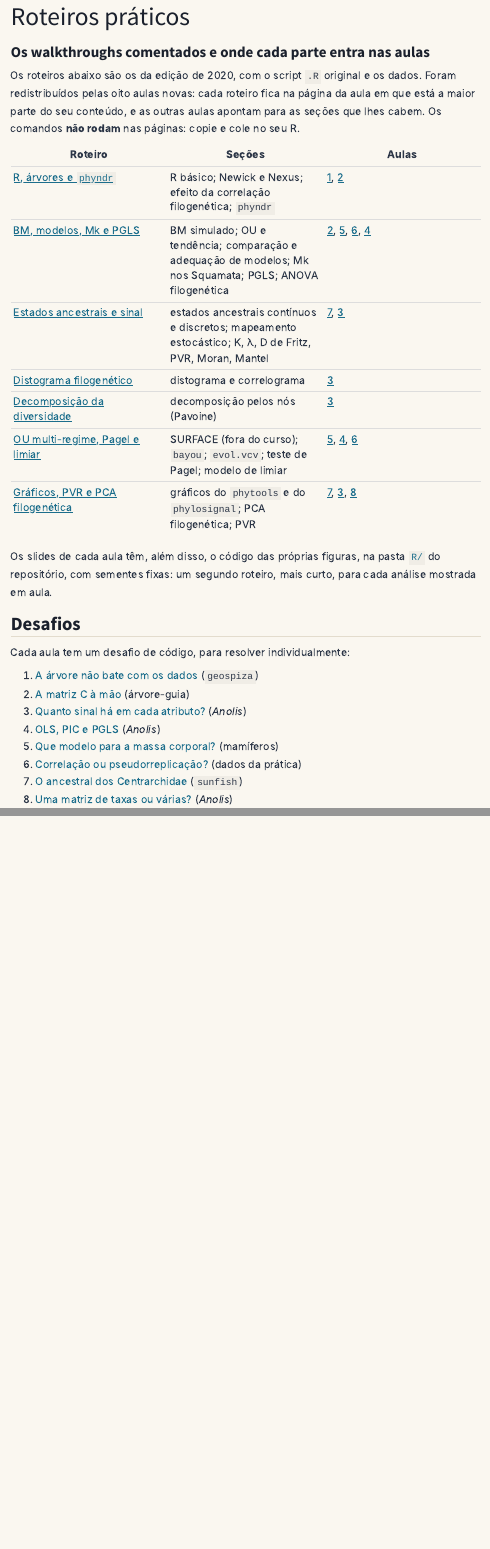
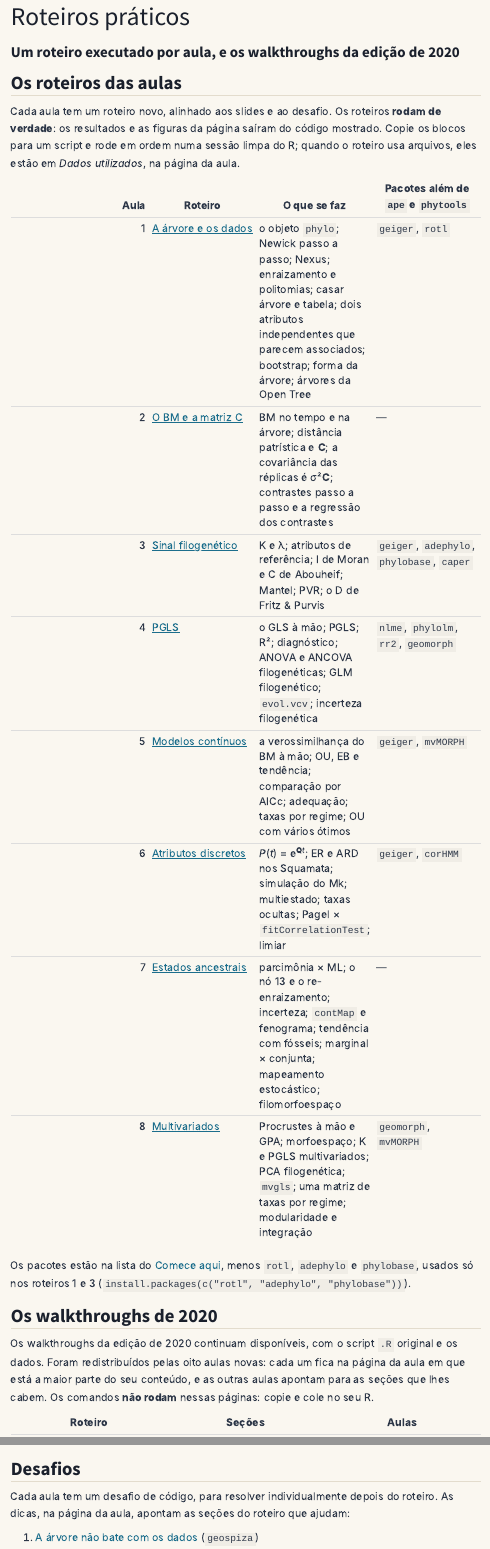
Before and after one commit to diogoprov/mfc, a Quarto document (praticas.qmd): the page in a window 1100 px wide, from its top, and a second part further down, joined at a grey line. Rendered offline with R 4.5, knitr and Pandoc in place of Quarto, with nearby package versions; menus at the side of the page are left out.

Commit message:
Práticas: os oito roteiros executados; Comece aqui atualizado
Co-Authored-By: Claude Opus 5.5 <noreply@anthropic.com>

```diff
--- a/comece-aqui.qmd
+++ b/comece-aqui.qmd
@@ -73,9 +73,10 @@
 - **Slides**: abrem no navegador. Tecle **F** para tela cheia, **Esc**
   para ver todos os slides de uma vez e use as setas para navegar. Toda
   aula abre e fecha com o [mapa dos métodos](index.qmd#o-mapa-dos-métodos).
-- **Roteiros práticos**: *walkthroughs* comentados com o script `.R`
-  correspondente; os comandos não rodam na página, copie para o seu R.
-  Ver [Roteiros práticos](praticas.qmd).
+- **Roteiros práticos**: um por aula, executado (os resultados da página
+  saíram do código mostrado); copie os blocos para o seu R. Os
+  *walkthroughs* de 2020 continuam disponíveis. Ver
+  [Roteiros práticos](praticas.qmd).
 - **Desafios**: um por aula, resolvido individualmente, com código. As
   respostas comentadas são publicadas depois do prazo.
 - **Avaliação**: um documento em Quarto (ver o [Programa](programa.qmd#avaliação)).
--- a/praticas.qmd
+++ b/praticas.qmd
@@ -1,14 +1,39 @@
 ---
 title: "Roteiros práticos"
-subtitle: "Os walkthroughs comentados e onde cada parte entra nas aulas"
+subtitle: "Um roteiro executado por aula, e os walkthroughs da edição de 2020"
 toc: true
 ---
 
-Os roteiros abaixo são os da edição de 2020, com o script `.R` original e
-os dados. Foram redistribuídos pelas oito aulas novas: cada roteiro fica na
-página da aula em que está a maior parte do seu conteúdo, e as outras aulas
-apontam para as seções que lhes cabem. Os comandos **não rodam** nas
-páginas: copie e cole no seu R.
+## Os roteiros das aulas
+
+Cada aula tem um roteiro novo, alinhado aos slides e ao desafio. Os
+roteiros **rodam de verdade**: os resultados e as figuras da página saíram
+do código mostrado. Copie os blocos para um script e rode em ordem numa
+sessão limpa do R; quando o roteiro usa arquivos, eles estão em *Dados
+utilizados*, na página da aula.
+
+| Aula | Roteiro | O que se faz | Pacotes além de `ape` e `phytools` |
+|---:|---|---|---|
+| 1 | [A árvore e os dados](aula-01-arvore-dados/roteiro.qmd) | o objeto `phylo`; Newick passo a passo; Nexus; enraizamento e politomias; casar árvore e tabela; dois atributos independentes que parecem associados; bootstrap; forma da árvore; árvores da Open Tree | `geiger`, `rotl` |
+| 2 | [O BM e a matriz C](aula-02-bm-matriz-c/roteiro.qmd) | BM no tempo e na árvore; distância patrística e **C**; a covariância das réplicas é σ²**C**; contrastes passo a passo e a regressão dos contrastes | — |
+| 3 | [Sinal filogenético](aula-03-sinal/roteiro.qmd) | K e λ; atributos de referência; I de Moran e C de Abouheif; Mantel; PVR; o D de Fritz & Purvis | `geiger`, `adephylo`, `phylobase`, `caper` |
+| 4 | [PGLS](aula-04-pgls/roteiro.qmd) | o GLS à mão; PGLS; R²; diagnóstico; ANOVA e ANCOVA filogenéticas; GLM filogenético; `evol.vcv`; incerteza filogenética | `nlme`, `phylolm`, `rr2`, `geomorph` |
+| 5 | [Modelos contínuos](aula-05-modelos/roteiro.qmd) | a verossimilhança do BM à mão; OU, EB e tendência; comparação por AICc; adequação; taxas por regime; OU com vários ótimos | `geiger`, `mvMORPH` |
+| 6 | [Atributos discretos](aula-06-discretos/roteiro.qmd) | *P*(*t*) = e^**Q***t*^; ER e ARD nos Squamata; simulação do Mk; multiestado; taxas ocultas; Pagel × `fitCorrelationTest`; limiar | `geiger`, `corHMM` |
+| 7 | [Estados ancestrais](aula-07-ancestrais/roteiro.qmd) | parcimônia × ML; o nó 13 e o re-enraizamento; incerteza; `contMap` e fenograma; tendência com fósseis; marginal × conjunta; mapeamento estocástico; filomorfoespaço | — |
+| 8 | [Multivariados](aula-08-multivariados/roteiro.qmd) | Procrustes à mão e GPA; morfoespaço; K e PGLS multivariados; PCA filogenética; `mvgls`; uma matriz de taxas por regime; modularidade e integração | `geomorph`, `mvMORPH` |
+
+Os pacotes estão na lista do [Comece aqui](comece-aqui.qmd#pacotes), menos
+`rotl`, `adephylo` e `phylobase`, usados só nos roteiros 1 e 3
+(`install.packages(c("rotl", "adephylo", "phylobase"))`).
+
+## Os walkthroughs de 2020
+
+Os walkthroughs da edição de 2020 continuam disponíveis, com o script `.R`
+original e os dados. Foram redistribuídos pelas oito aulas novas: cada um
+fica na página da aula em que está a maior parte do seu conteúdo, e as
+outras aulas apontam para as seções que lhes cabem. Os comandos **não
+rodam** nessas páginas: copie e cole no seu R.
 
 | Roteiro | Seções | Aulas |
 |---|---|---|
@@ -20,7 +45,3 @@
 | [OU multi-regime, Pagel e limiar](aula-05-modelos/walkthrough-aula-quinta.html) | SURFACE (fora do curso); `bayou`; `evol.vcv`; teste de Pagel; modelo de limiar | [5](aula-05-modelos/index.qmd), [4](aula-04-pgls/index.qmd), [6](aula-06-discretos/index.qmd) |
 | [Gráficos, PVR e PCA filogenética](aula-07-ancestrais/walkthrough-aula-5-sexta.html) | gráficos do `phytools` e do `phylosignal`; PCA filogenética; PVR | [7](aula-07-ancestrais/index.qmd), [3](aula-03-sinal/index.qmd), [8](aula-08-multivariados/index.qmd) |
 
-Os slides de cada aula têm, além disso, o código das próprias figuras, na
-pasta [`R/`](https://github.com/diogoprov/mfc/tree/main/R) do repositório,
-com sementes fixas: um segundo roteiro, mais curto, para cada análise
-mostrada em aula.
@@ -27,7 +51,9 @@
 
 ## Desafios
 
-Cada aula tem um desafio de código, para resolver individualmente:
+Cada aula tem um desafio de código, para resolver individualmente depois do
+roteiro. As dicas, na página da aula, apontam as seções do roteiro que
+ajudam:
 
 1. [A árvore não bate com os dados](aula-01-arvore-dados/index.qmd#desafio) (`geospiza`)
 2. [A matriz C à mão](aula-02-bm-matriz-c/index.qmd#desafio) (árvore-guia)
```
Also changed, not shown: CLAUDE.md (+8 -0 lines), praticas.qmd (3 more changed lines).
